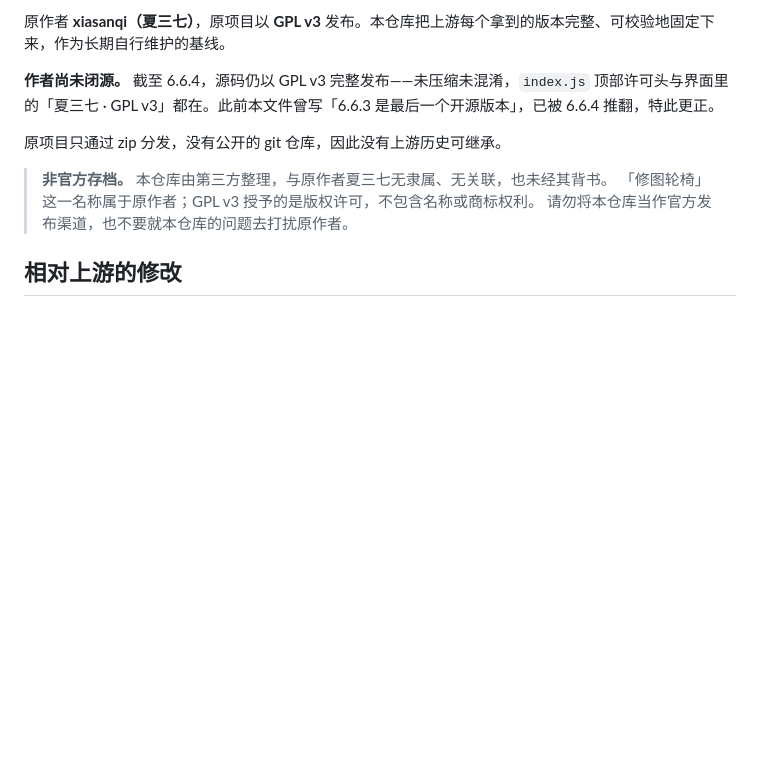
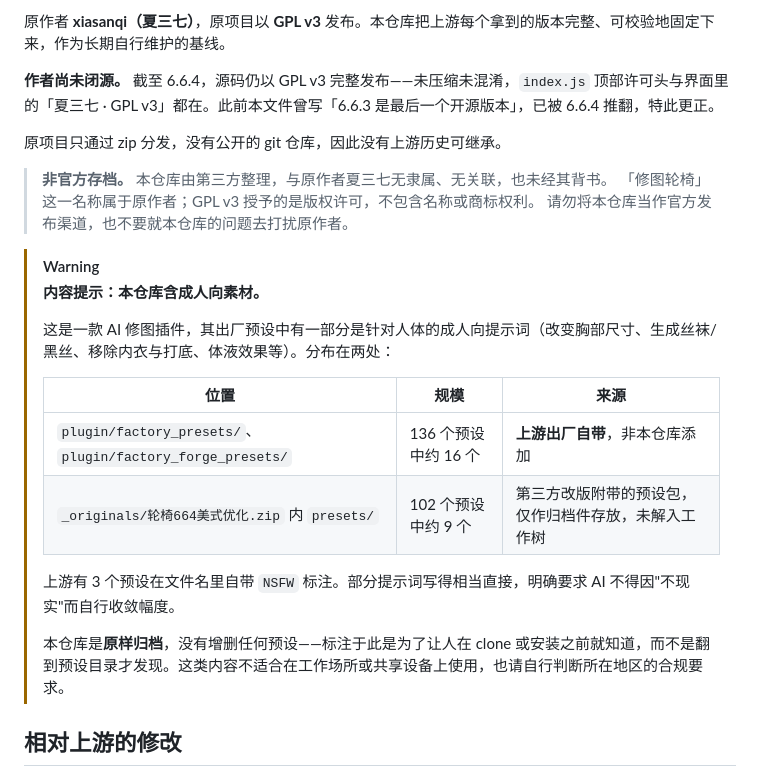
Before and after one commit to peekcat/ps-banana, a Markdown page: README.md, the part around one of its changes. Rendered like a GitHub page; blank space fills up the shorter version.

```diff
--- a/README.md
+++ b/README.md
@@ -12,5 +12,19 @@
 > 「修图轮椅」这一名称属于原作者；GPL v3 授予的是版权许可，不包含名称或商标权利。
 > 请勿将本仓库当作官方发布渠道，也不要就本仓库的问题去打扰原作者。
 
+> [!WARNING]
+> **内容提示：本仓库含成人向素材。**
+>
+> 这是一款 AI 修图插件，其出厂预设中有一部分是针对人体的成人向提示词（改变胸部尺寸、生成丝袜/黑丝、移除内衣与打底、体液效果等）。分布在两处：
+>
+> | 位置 | 规模 | 来源 |
+> |---|---|---|
+> | `plugin/factory_presets/`、`plugin/factory_forge_presets/` | 136 个预设中约 16 个 | **上游出厂自带**，非本仓库添加 |
+> | `_originals/轮椅664美式优化.zip` 内 `presets/` | 102 个预设中约 9 个 | 第三方改版附带的预设包，仅作归档件存放，未解入工作树 |
+>
+> 上游有 3 个预设在文件名里自带 `NSFW` 标注。部分提示词写得相当直接，明确要求 AI 不得因"不现实"而自行收敛幅度。
+>
+> 本仓库是**原样归档**，没有增删任何预设——标注于此是为了让人在 clone 或安装之前就知道，而不是翻到预设目录才发现。这类内容不适合在工作场所或共享设备上使用，也请自行判断所在地区的合规要求。
+
 ## 相对上游的修改
 
```
Also changed, not shown: other parts of README.md (+1 -1 lines), PROVENANCE.md (+19 -2 lines).
